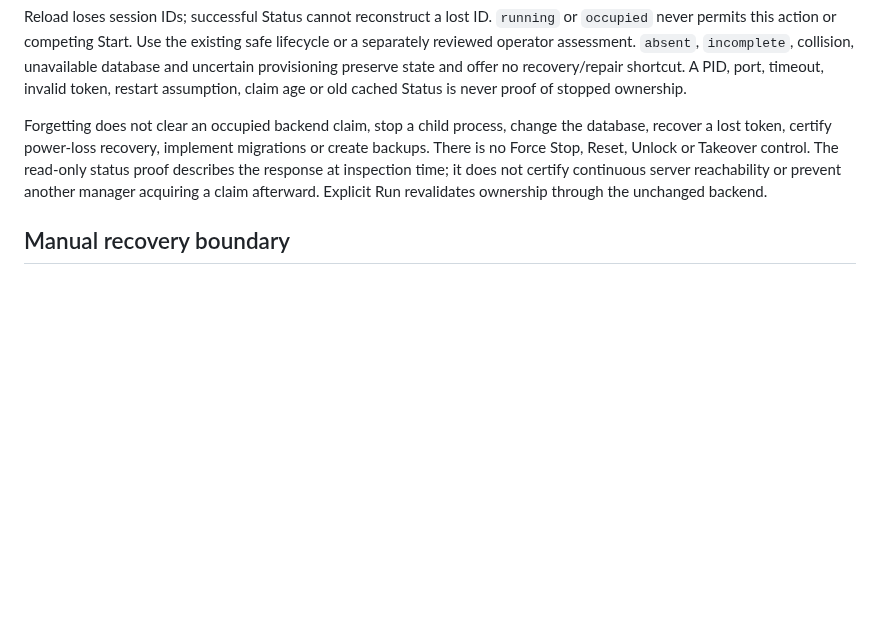
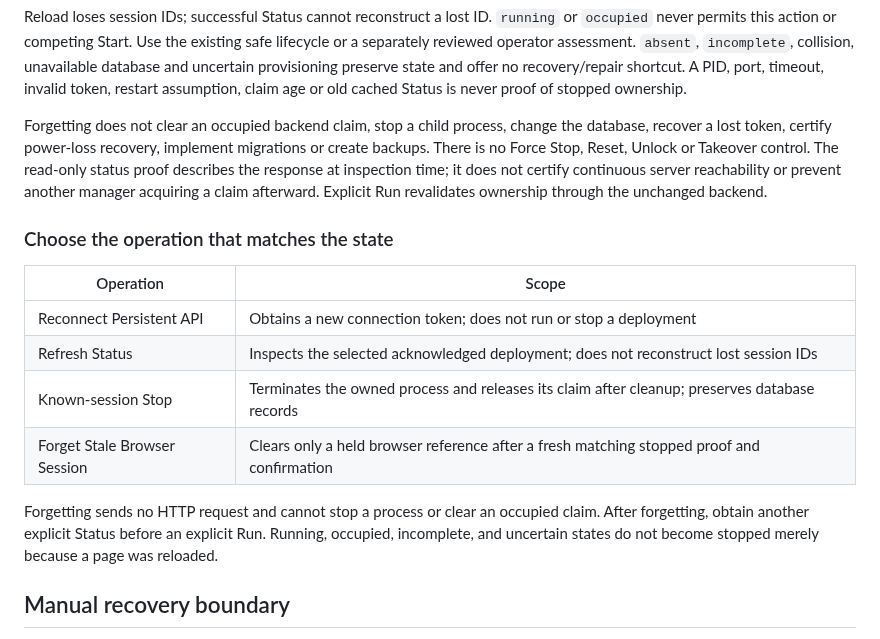
Before and after one commit to aniketh027/APIForge, a Markdown page: docs/persistent-runtime.md, the part around the change. GitHub-like rendering; blank space fills up the shorter version.

Commit message:
docs: compare reconnect status stop and browser session forgetting

```diff
--- a/docs/persistent-runtime.md
+++ b/docs/persistent-runtime.md
@@ -265,6 +265,20 @@ read-only status proof describes the response at inspection time; it does not
 certify continuous server reachability or prevent another manager acquiring a
 claim afterward. Explicit Run revalidates ownership through the unchanged backend.
 
+### Choose the operation that matches the state
+
+| Operation | Scope |
+| --- | --- |
+| Reconnect Persistent API | Obtains a new connection token; does not run or stop a deployment |
+| Refresh Status | Inspects the selected acknowledged deployment; does not reconstruct lost session IDs |
+| Known-session Stop | Terminates the owned process and releases its claim after cleanup; preserves database records |
+| Forget Stale Browser Session | Clears only a held browser reference after a fresh matching stopped proof and confirmation |
+
+Forgetting sends no HTTP request and cannot stop a process or clear an
+occupied claim. After forgetting, obtain another explicit Status before
+an explicit Run. Running, occupied, incomplete, and uncertain states do
+not become stopped merely because a page was reloaded.
+
 ## Manual recovery boundary
 
 Preserve unknown/provisioning/occupied databases and all metadata. Before any
```
